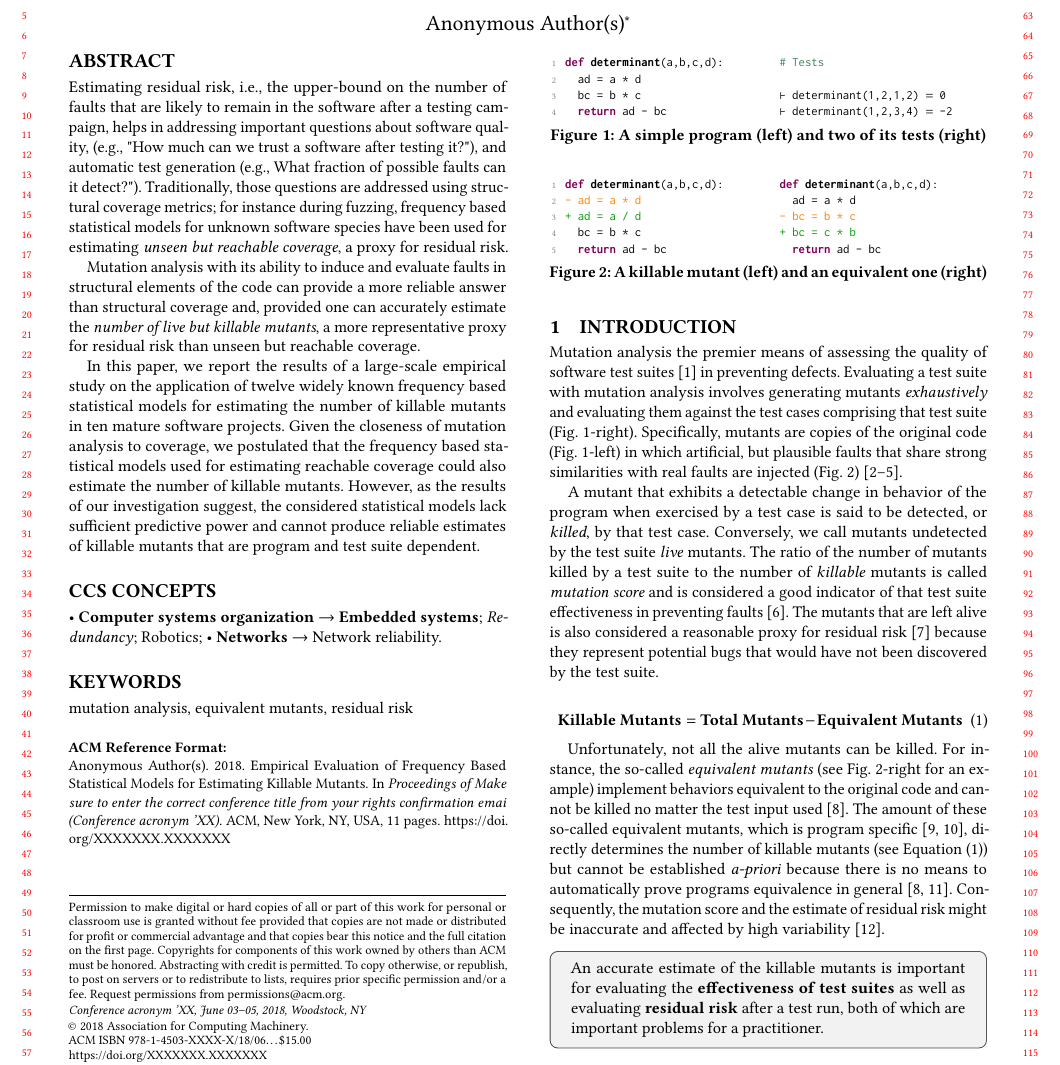
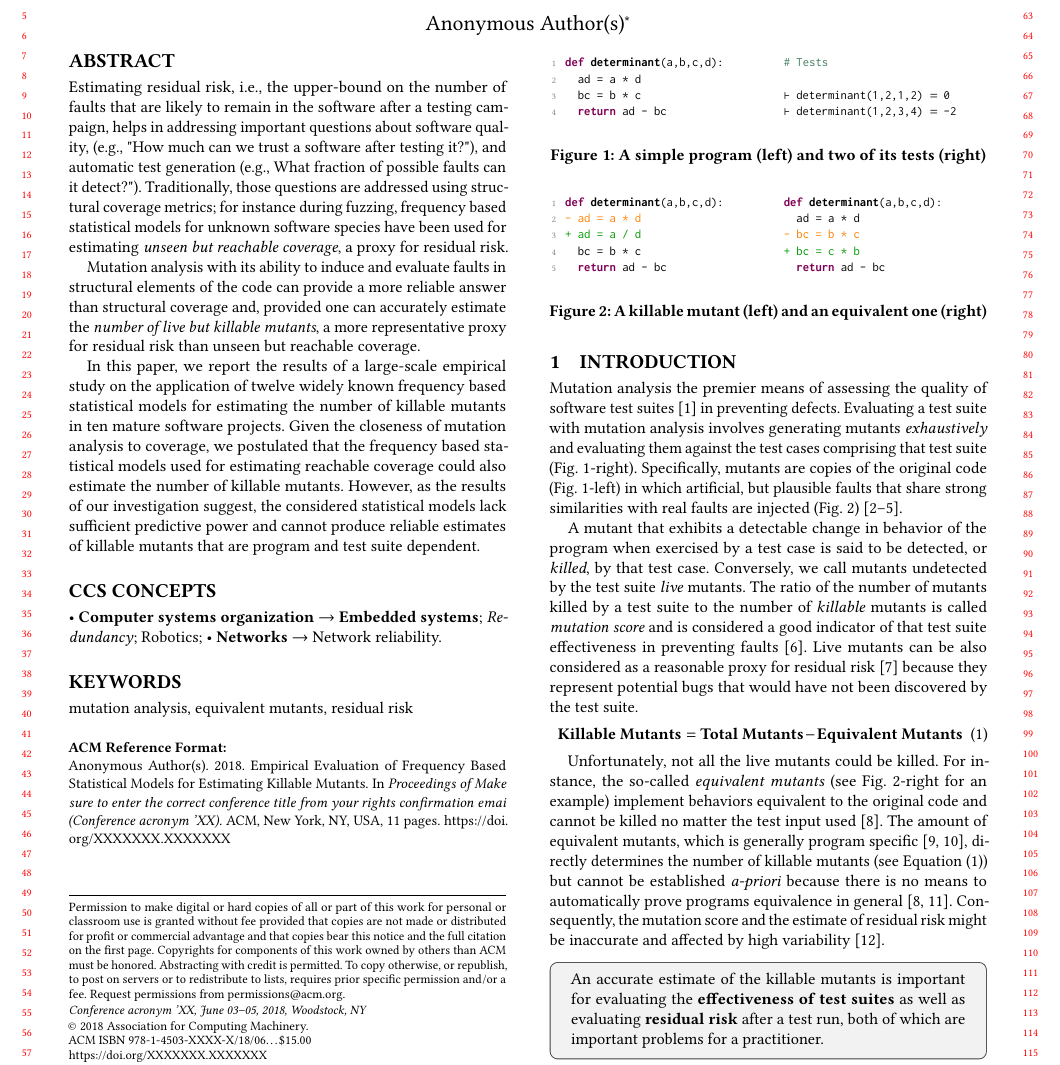
Before and after one commit to vrthra/esem2024-chaos, a LaTeX paper (fse2023-chaos.tex): part of page 1 of 11, cut so that both start at the same text. Compiled offline with pdfLaTeX.

Commit message:
Minor fixes and move floats around to keep first page

```diff
--- a/fse2023-chaos.tex
+++ b/fse2023-chaos.tex
@@ -815,71 +815,6 @@ but plausible faults that share strong similarities with real faults are injecte
 % Still a bit disconnected...
 %Notably, mutations share strong similarities with real faults~\cite{daran1996software,just2014are,andrews2005is,andrews2006using}.
 
-A mutant that exhibits a detectable change in behavior of the program when
-exercised by a test case is said to be detected, or \emph{killed}, by that
-test case. Conversely, we call mutants undetected by the test suite \emph{live} mutants.
-%
-The ratio of the number of mutants killed by a test suite to the
-number of \emph{killable} mutants %, i.e., mutants that can be killed,
-is called \emph{mutation score} and  is considered a good indicator of that test suite
-effectiveness in preventing faults~\cite{jia2010an}.
-%
-The mutants that are left alive is also considered
-a reasonable proxy for residual risk~\cite{horgan1996software} because
-they represent potential bugs that would have not been discovered by the test suite.
-% ALESSIO: In the abstract we say killable mutants is the proxy of residual risk
-%\footnote{ Horgan and Mathur define risk as testable attributes that remain untested. }.
-
-\begin{equation}
-\text{\textbf{Killable Mutants}} = \text{\textbf{Total Mutants}} - \text{\textbf{Equivalent Mutants}}
-\label{eq:1}
-\end{equation}
-
-Unfortunately, not all the alive mutants can be killed. For instance, the
-so-called \emph{equivalent mutants}
-(see \Cref{fig:working-example-mutants}-right for
-an example) implement behaviors equivalent to the original code
-and cannot be killed no matter the test input used~\cite{budd1982two}.
-%
-The amount of these so-called equivalent mutants, which is
-program specific~\cite{offutt1994using,grun2009impact}, directly determines
-the number of killable mutants (see~\Cref{eq:1}) but cannot be established
-\emph{a-priori} because there is no means to automatically prove programs equivalence
-%that a mutant
-%is an equivalent one
-in general~\cite{budd1982two,rice1953classes}.
-%
-Consequently, the mutation score and the estimate of residual risk might be inaccurate
-and affected by high variability~\cite{gotelli2011estimating}.
-%to standard estimation techniques
-% ALESSIO: Not sure about this box fits here
-\begin{tcolorbox}[boxrule=0.5pt, arc=4pt, boxsep=0pt, width=\columnwidth]
-An accurate estimate of the killable mutants is important for evaluating the \textbf{effectiveness
-of test suites} as well as evaluating \textbf{residual risk} after a test run, both of which are important problems for a practitioner.
-\end{tcolorbox}
-
-
-%
-%\begin{tcolorbox}[colback=gray!25,colframe=white,boxsep=0pt,left=0pt,right=0pt,top=1pt,bottom=3pt,
-%boxrule=0pt,bottomrule=1pt,toprule=1pt]
-%$$
-%\text{\textbf{Killable Mutants}} = \text{\textbf{Total Mutants}} - \text{\textbf{Equivalent Mutants}}
-%$$
-%\end{tcolorbox}
-% as the number of killable mutants is unknown.
-% and its interpretation
-
-% resulting in loss of precision.
-%
-%Can we assume that the number of equivalent mutants are always within a fixed percentage
-%irrespective of the program?
-%
-%
-% ALESSIO: Do ours estimators not consider program specific factors?
-%As a consequence, standard statistical estimators that do not
-%consider program specific factors or features cannot accurately
-%estimate the number of killable mutants~\cite{gotelli2011estimating}.
-%
 \begin{figure}[t]
 \begin{minipage}{.45\columnwidth}  %listing bloc will have 50% of the line width
 %\lstset{linewidth = 4cm, breaklines=true} %set your listing lines widths, and set breaklines to true
@@ -899,7 +834,7 @@ def determinant(a,b,c,d):
 +$\vdash$+ determinant(1,2,3,4) +$=$+ -2
 \end{lstlisting}
 \end{minipage}
-\vspace*{-4mm}
+%\vspace*{-4mm}
 \caption{A simple program (left) and two of its tests (right)}
 \label{fig:working-example}
 %
@@ -925,4 +860,3 @@ def determinant(a,b,c,d):
   return ad - bc
 \end{lstlisting}
 \end{minipage}
-\vspace*{-4mm}
@@ -943,3 +870,77 @@ Software Testing as Species Discovery
+A mutant that exhibits a detectable change in behavior of the program when
+exercised by a test case is said to be detected, or \emph{killed}, by that
+test case. Conversely, we call mutants undetected by the test suite \emph{live} mutants.
+%
+The ratio of the number of mutants killed by a test suite to the
+number of \emph{killable} mutants %, i.e., mutants that can be killed,
+is called \emph{mutation score} and  is considered a good indicator of that test suite
+effectiveness in preventing faults~\cite{jia2010an}.
+%
+%The mutants that are left alive is also considered
+Live mutants can be also considered as
+a reasonable proxy for residual risk~\cite{horgan1996software} because
+they represent potential bugs that would have not been discovered by the test suite.
+% ALESSIO: In the abstract we say killable mutants is the proxy of residual risk
+%\footnote{ Horgan and Mathur define risk as testable attributes that remain untested. }.
+
+\vspace*{-4mm}
+\begin{equation}
+\text{\textbf{Killable Mutants}} = \text{\textbf{Total Mutants}} - \text{\textbf{Equivalent Mutants}}
+\label{eq:1}
+\end{equation}
+
+Unfortunately, not all the live mutants could be killed. For instance, the
+so-called \emph{equivalent mutants}
+(see \Cref{fig:working-example-mutants}-right for
+an example) implement behaviors equivalent to the original code
+and cannot be killed no matter the test input used~\cite{budd1982two}.
+%
+The amount of %these so-called
+equivalent mutants, which is generally
+program specific~\cite{offutt1994using,grun2009impact}, directly determines
+the number of killable mutants (see~\Cref{eq:1}) but cannot be established
+\emph{a-priori} because there is no means to automatically prove programs equivalence
+%that a mutant
+%is an equivalent one
+in general~\cite{budd1982two,rice1953classes}.
+%
+Consequently, the mutation score and the estimate of residual risk might be inaccurate
+and affected by high variability~\cite{gotelli2011estimating}.
+%to standard estimation techniques
+% ALESSIO: Not sure about this box fits here
+\begin{tcolorbox}[boxrule=0.5pt, arc=4pt, boxsep=0pt, width=\columnwidth]
+An accurate estimate of the killable mutants is important for evaluating the \textbf{effectiveness
+of test suites} as well as evaluating \textbf{residual risk} after a test run, both of which are important problems for a practitioner.
+\end{tcolorbox}
+
+
+%
+%\begin{tcolorbox}[colback=gray!25,colframe=white,boxsep=0pt,left=0pt,right=0pt,top=1pt,bottom=3pt,
+%boxrule=0pt,bottomrule=1pt,toprule=1pt]
+%$$
+%\text{\textbf{Killable Mutants}} = \text{\textbf{Total Mutants}} - \text{\textbf{Equivalent Mutants}}
+%$$
+%\end{tcolorbox}
+% as the number of killable mutants is unknown.
+% and its interpretation
+
+% resulting in loss of precision.
+%
+%Can we assume that the number of equivalent mutants are always within a fixed percentage
+%irrespective of the program?
+%
+%
+% ALESSIO: Do ours estimators not consider program specific factors?
+%As a consequence, standard statistical estimators that do not
+%consider program specific factors or features cannot accurately
+%estimate the number of killable mutants~\cite{gotelli2011estimating}.
+%
+
+% ALESSIO: Dirty trick to keep the first page as it was before
+%\newpage
+
+Recently, researchers proposed the Software Testing as Species Discovery (STADS) framework~\cite{bohme2018assurances}
+%\footnote{Software Testing as Species Discovery}
 as a general framework capable of estimating the unseen software
 elements that fulfill a property when only a fraction has been discovered.
 The STADS framework is based on an extension of Good-Turing estimator that was used to crack the Enigma code during second world war~\cite{fuzzingbook2023:WhenToStopFuzzing}
```
Also changed, not shown: fse2023-chaos.tex (15 more changed lines).
